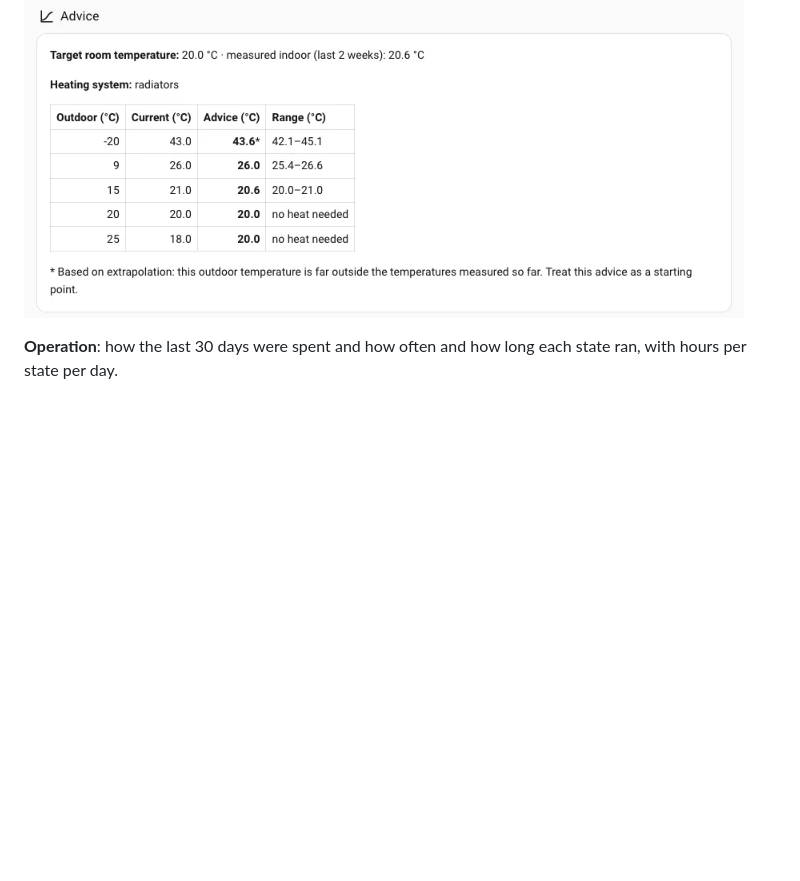
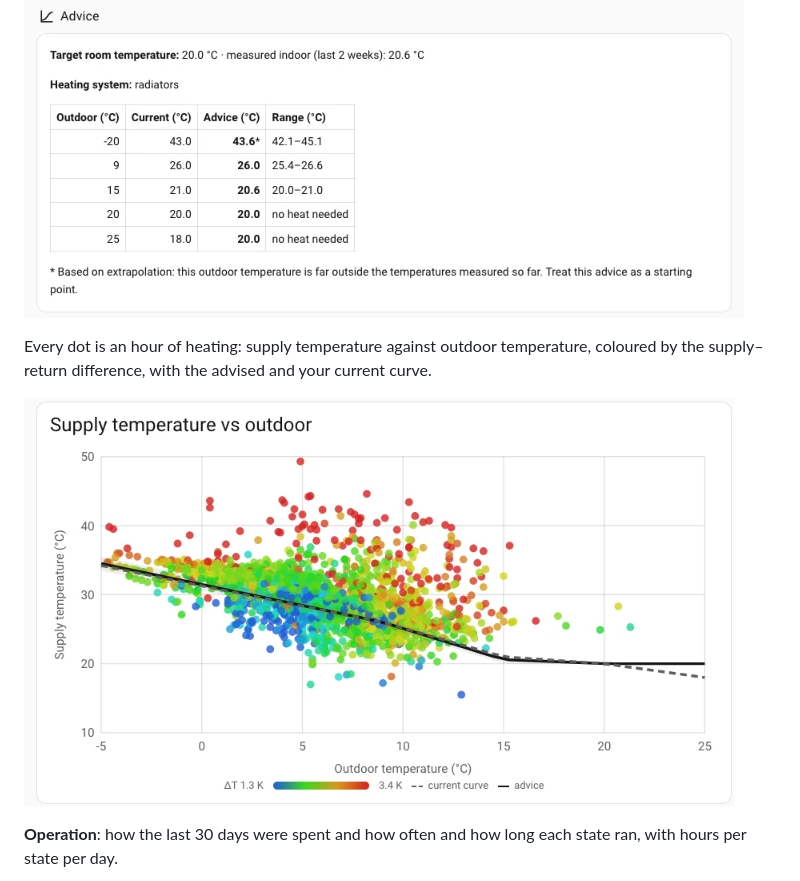
Before and after one commit to frenkel/ha-weheat-insights, a Markdown page: README.md, the part around the change. Rendered like a GitHub page; pictures changed too: docs/images/supply-curve.png (added); blank space fills up the shorter version.

Commit message:
README: supply-curve screenshot
Co-Authored-By: Claude Opus 5.5 <noreply@anthropic.com>

```diff
--- a/README.md
+++ b/README.md
@@ -59,6 +59,12 @@ time per month for heating, hot water, the heat pump and in total.
 next to the curve you entered.
 
 ![Heating curve tab: advice table](docs/images/heating-curve.png)
+
+Every dot is an hour of heating: supply temperature against outdoor
+temperature, coloured by the supply–return difference, with the advised and
+your current curve.
+
+![Heating curve tab: supply temperature against outdoor temperature](docs/images/supply-curve.png)
 
 **Operation**: how the last 30 days were spent and how often and how long
 each state ran, with hours per state per day.
```
